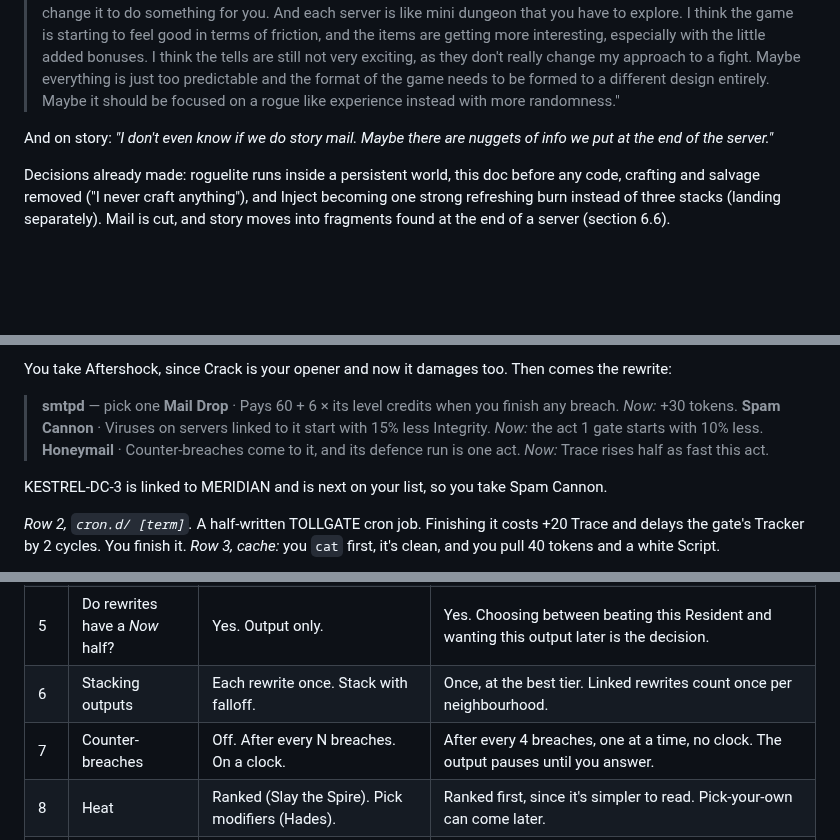
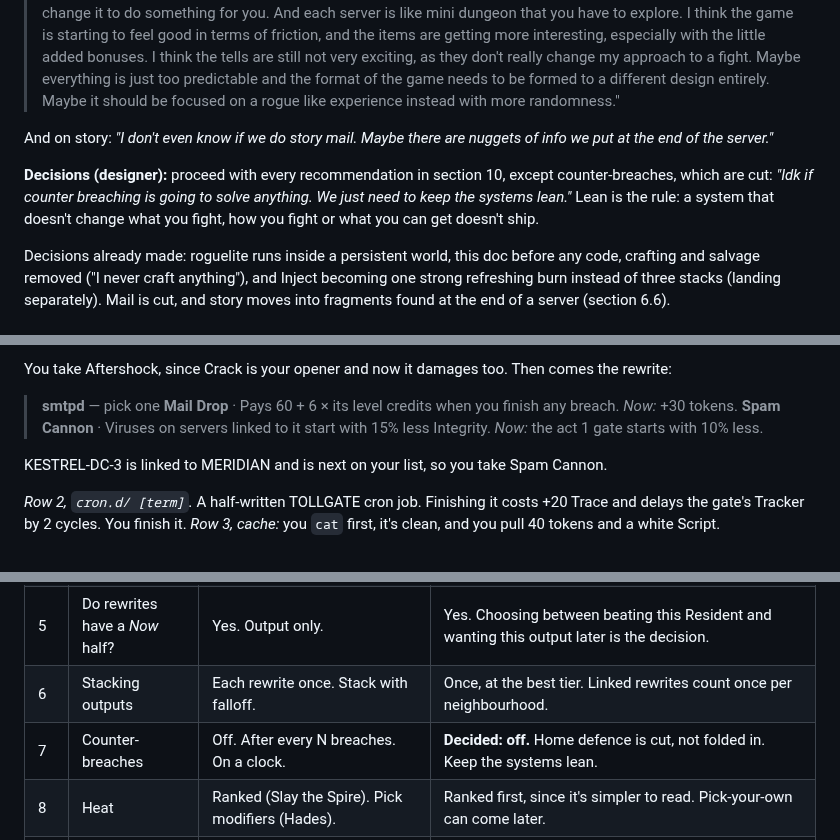
Before and after one commit to Davebee123/Blackbox, a Markdown page: docs/roguelite.md, 3 parts joined by grey strips. Drawn GitHub-style; blank space fills up the shorter version.

```diff
--- a/docs/roguelite.md
+++ b/docs/roguelite.md
@@ -7,6 +7,8 @@ The designer's brief, in their words:
 > "I think we need a major refactor in how the game plays. It's not very fun and I think the systems themselves are just bloated. I think the concept of the server itself needs to be elaborated. The servers need to have a lot more interaction and combat, and I wonder if it needs to look like a slay the spire map. Each area has a virus in it, and defeated that virus alters the final output of the server in a certain way. So essentially you are hacking the server to change it to do something for you. And each server is like mini dungeon that you have to explore. I think the game is starting to feel good in terms of friction, and the items are getting more interesting, especially with the little added bonuses. I think the tells are still not very exciting, as they don't really change my approach to a fight. Maybe everything is just too predictable and the format of the game needs to be formed to a different design entirely. Maybe it should be focused on a rogue like experience instead with more randomness."
 
 And on story: *"I don't even know if we do story mail. Maybe there are nuggets of info we put at the end of the server."*
+
+**Decisions (designer):** proceed with every recommendation in section 10, except counter-breaches, which are cut: *"Idk if counter breaching is going to solve anything. We just need to keep the systems lean."* Lean is the rule: a system that doesn't change what you fight, how you fight or what you can get doesn't ship.
 
 Decisions already made: roguelite runs inside a persistent world, this doc before any code, crafting and salvage removed ("I never craft anything"), and Inject becoming one strong refreshing burn instead of three stacks (landing separately). Mail is cut, and story moves into fragments found at the end of a server (section 6.6).
 
@@ -158,7 +160,6 @@ You take Aftershock, since Crack is your opener and now it damages too. Then com
 > **smtpd** — pick one
 > **Mail Drop** · Pays 60 + 6 × its level credits when you finish any breach. *Now:* +30 tokens.
 > **Spam Cannon** · Viruses on servers linked to it start with 15% less Integrity. *Now:* the act 1 gate starts with 10% less.
-> **Honeymail** · Counter-breaches come to it, and its defence run is one act. *Now:* Trace rises half as fast this act.
 
 KESTREL-DC-3 is linked to MERIDIAN and is next on your list, so you take Spam Cannon.
 
@@ -611,7 +611,7 @@ A version bump (38 to 39). A current player keeps everything about themselves, a
 | 4 | Changing your bar mid-run | Anytime between nodes. Defrag only. Never. | Defrag only (*re-slot*), so mods are a commitment. Gear swaps any time between nodes. |
 | 5 | Do rewrites have a *Now* half? | Yes. Output only. | Yes. Choosing between beating this Resident and wanting this output later is the decision. |
 | 6 | Stacking outputs | Each rewrite once. Stack with falloff. | Once, at the best tier. Linked rewrites count once per neighbourhood. |
-| 7 | Counter-breaches | Off. After every N breaches. On a clock. | After every 4 breaches, one at a time, no clock. The output pauses until you answer. |
+| 7 | Counter-breaches | Off. After every N breaches. On a clock. | **Decided: off.** Home defence is cut, not folded in. Keep the systems lean. |
 | 8 | Heat | Ranked (Slay the Spire). Pick modifiers (Hades). | Ranked first, since it's simpler to read. Pick-your-own can come later. |
 | 9 | Wild tells per fight | One kind. Two. | One kind per wild virus, two on elites, fixed on bosses. Fewer, meaner tells. |
 | 10 | Farming outside runs | Free-roam rogue servers. None. | None. Range replays and re-imaging cover it, and every fight sits inside a run. |
```
Also changed, not shown: other parts of docs/roguelite.md (+4 -5 lines).
